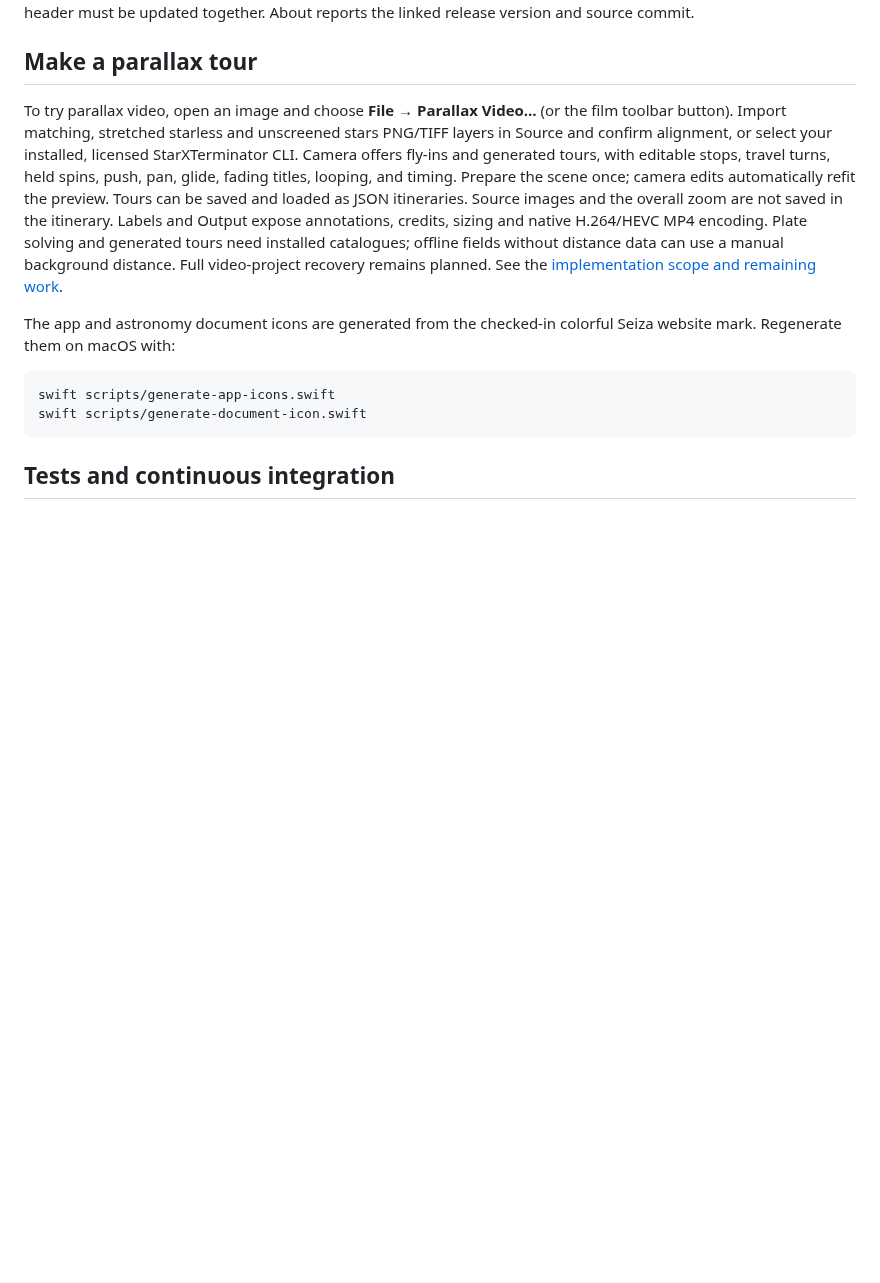
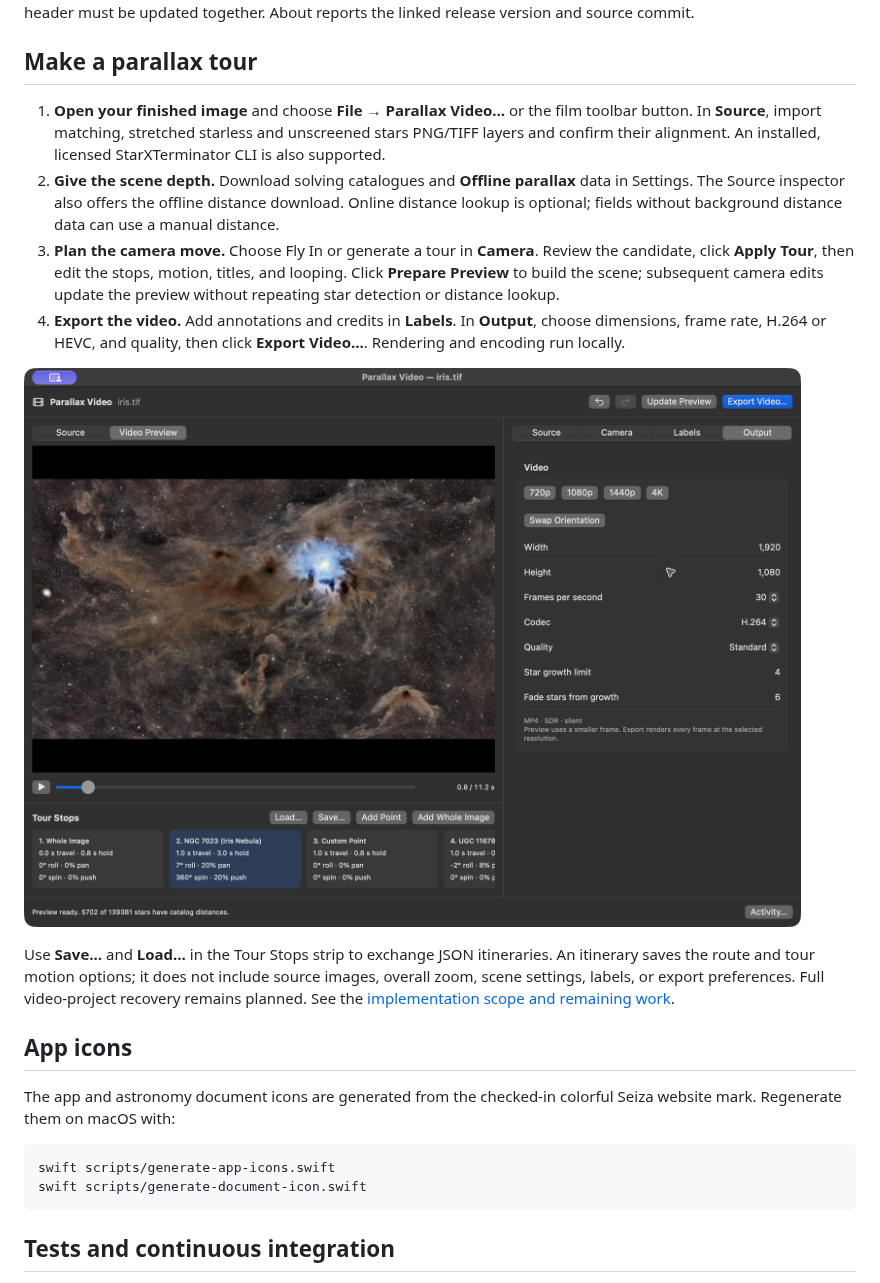
Before and after one commit to theatrus/seiza-mac, a Markdown page: README.md, the part around one of its changes. GitHub-like rendering; pictures changed too: docs/images/seiza-parallax-output.jpg (added); blank space fills up the shorter version.

Commit message:
Showcase parallax video examples and native tour UI (#59)

```diff
--- a/README.md
+++ b/README.md
@@ -138,18 +170,31 @@ version and source commit.
 
 ## Make a parallax tour
 
-To try parallax video, open an image and choose **File → Parallax Video…** (or
-the film toolbar button). Import matching, stretched starless and unscreened
-stars PNG/TIFF layers in Source and confirm alignment, or select your installed,
-licensed StarXTerminator CLI. Camera offers fly-ins and generated tours, with
-editable stops, travel turns, held spins, push, pan, glide, fading titles, looping,
-and timing. Prepare the scene once; camera edits automatically refit the preview.
-Tours can be saved and loaded as JSON itineraries. Source images and the overall
-zoom are not saved in the itinerary. Labels and Output expose annotations, credits, sizing and
-native H.264/HEVC MP4 encoding. Plate solving and generated tours need installed
-catalogues; offline fields without distance data can use a manual background
-distance. Full video-project recovery remains planned. See the
+1. **Open your finished image** and choose **File → Parallax Video…** or the
+   film toolbar button. In **Source**, import matching, stretched starless and
+   unscreened stars PNG/TIFF layers and confirm their alignment. An installed,
+   licensed StarXTerminator CLI is also supported.
+2. **Give the scene depth.** Download solving catalogues and **Offline parallax**
+   data in Settings. The Source inspector also offers the offline distance
+   download. Online distance lookup is optional; fields without background
+   distance data can use a manual distance.
+3. **Plan the camera move.** Choose Fly In or generate a tour in **Camera**.
+   Review the candidate, click **Apply Tour**, then edit the stops, motion, titles,
+   and looping. Click **Prepare Preview** to build the scene; subsequent camera
+   edits update the preview without repeating star detection or distance lookup.
+4. **Export the video.** Add annotations and credits in **Labels**. In **Output**,
+   choose dimensions, frame rate, H.264 or HEVC, and quality, then click
+   **Export Video…**. Rendering and encoding run locally.
+
+![Seiza's Output inspector beside the Iris Nebula tour, with resolution presets, orientation, frame rate, codec, quality, and MP4 export controls](docs/images/seiza-parallax-output.jpg)
+
+Use **Save…** and **Load…** in the Tour Stops strip to exchange JSON itineraries.
+An itinerary saves the route and tour motion options; it does not include source
+images, overall zoom, scene settings, labels, or export preferences. Full
+video-project recovery remains planned. See the
 [implementation scope and remaining work](docs/PARALLAX-VIDEO.md).
+
+## App icons
 
 The app and astronomy document icons are generated from the checked-in colorful
 Seiza website mark. Regenerate them on macOS with:
```
Also changed, not shown: other parts of README.md (+32 -0 lines), docs/images/seiza-parallax-tour.jpg (added).
